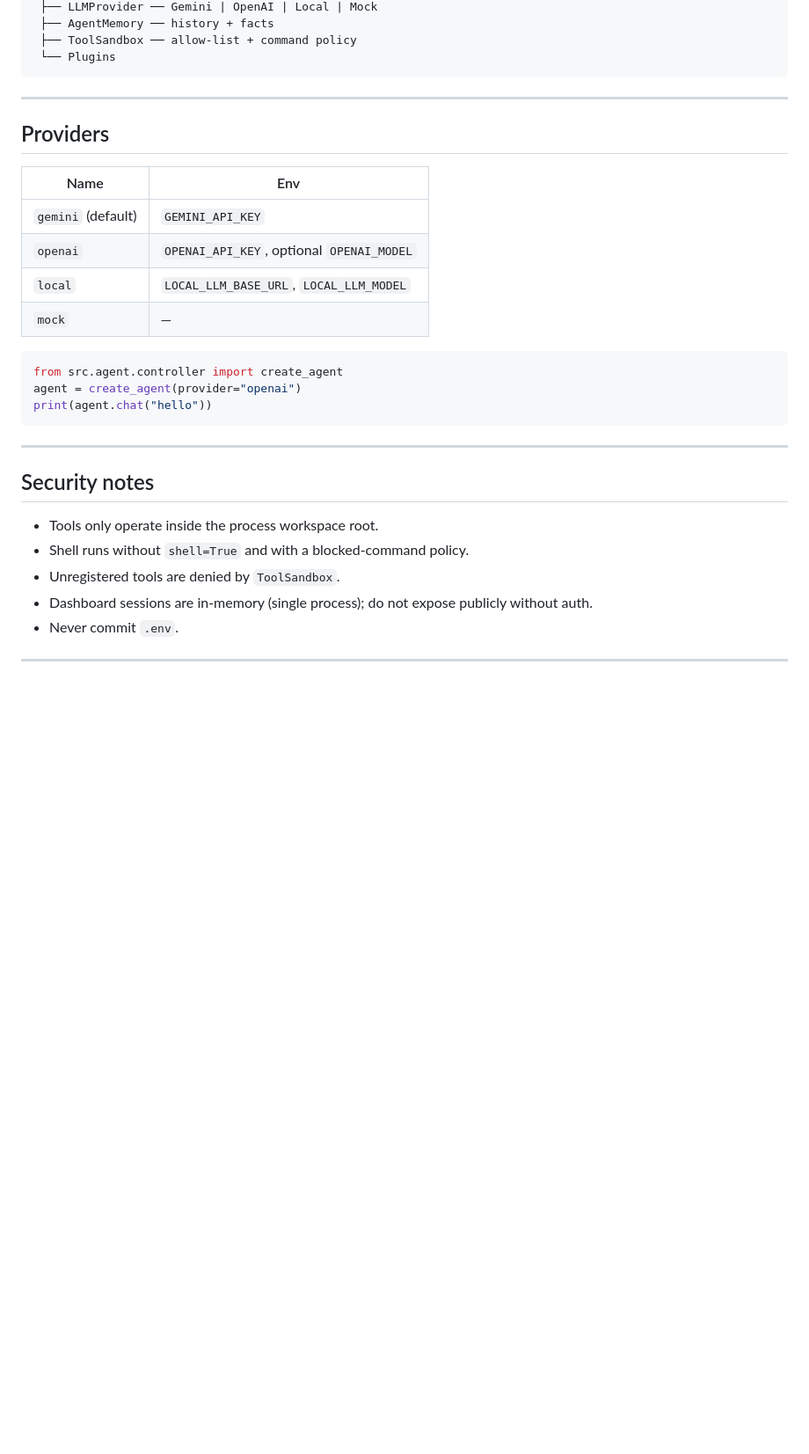
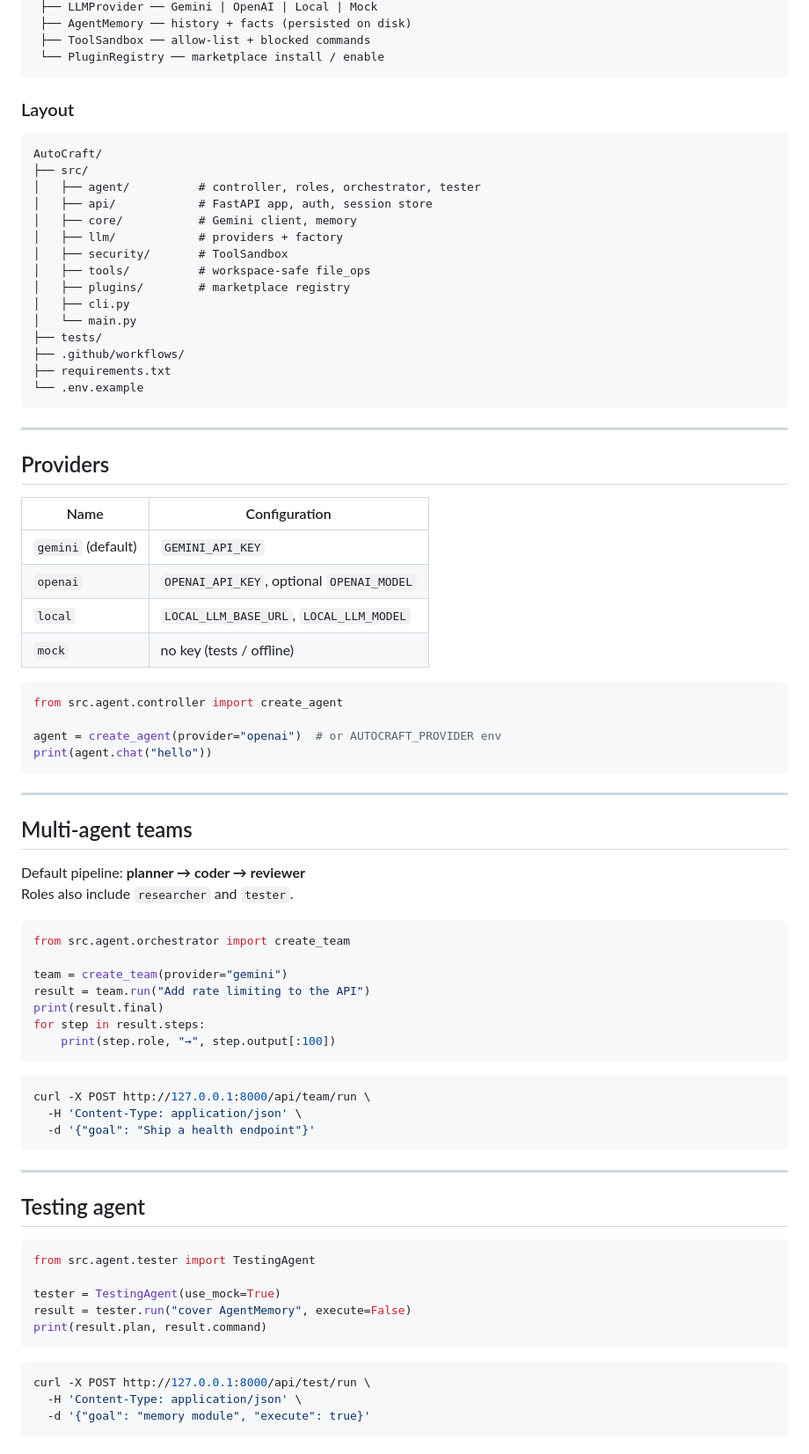
Before and after one commit to Hirunthakan432/AutoCraft, a Markdown page: README.md, the part around one of its changes. Shown at 88% size. Drawn GitHub-style; blank space fills up the shorter version.

Commit message:
docs: update README for phases 1–6 (multi-agent, plugins, auth, tester)

````diff
--- a/README.md
+++ b/README.md
@@ -76,32 +77,85 @@ AgentController  ◄── FastAPI (src/api)
  ├── LLMProvider ── Gemini | OpenAI | Local | Mock
- ├── AgentMemory ── history + facts
- ├── ToolSandbox ── allow-list + command policy
- └── Plugins
+ ├── AgentMemory ── history + facts (persisted on disk)
+ ├── ToolSandbox ── allow-list + blocked commands
+ └── PluginRegistry ── marketplace install / enable
+```
+
+### Layout
+
+```text
+AutoCraft/
+├── src/
+│   ├── agent/          # controller, roles, orchestrator, tester
+│   ├── api/            # FastAPI app, auth, session store
+│   ├── core/           # Gemini client, memory
+│   ├── llm/            # providers + factory
+│   ├── security/       # ToolSandbox
+│   ├── tools/          # workspace-safe file_ops
+│   ├── plugins/        # marketplace registry
+│   ├── cli.py
+│   └── main.py
+├── tests/
+├── .github/workflows/
+├── requirements.txt
+└── .env.example
 ```
 
 ---
 
 ## Providers
 
-| Name | Env |
-|------|-----|
+| Name | Configuration |
+|------|----------------|
 | `gemini` (default) | `GEMINI_API_KEY` |
 | `openai` | `OPENAI_API_KEY`, optional `OPENAI_MODEL` |
 | `local` | `LOCAL_LLM_BASE_URL`, `LOCAL_LLM_MODEL` |
-| `mock` | — |
+| `mock` | no key (tests / offline) |
 
 ```python
 from src.agent.controller import create_agent
-agent = create_agent(provider="openai")
+
+agent = create_agent(provider="openai")  # or AUTOCRAFT_PROVIDER env
 print(agent.chat("hello"))
 ```
 
 ---
 
-## Security notes
+## Multi-agent teams
 
-- Tools only operate inside the process workspace root.
-- Shell runs without `shell=True` and with a blocked-command policy.
-- Unregistered tools are denied by `ToolSandbox`.
-- Dashboard sessions are in-memory (single process); do not expose publicly without auth.
-- Never commit `.env`.
+Default pipeline: **planner → coder → reviewer**
+Roles also include `researcher` and `tester`.
+
+```python
+from src.agent.orchestrator import create_team
+
+team = create_team(provider="gemini")
+result = team.run("Add rate limiting to the API")
+print(result.final)
+for step in result.steps:
+    print(step.role, "→", step.output[:100])
+```
+
+```bash
+curl -X POST http://127.0.0.1:8000/api/team/run \
+  -H 'Content-Type: application/json' \
+  -d '{"goal": "Ship a health endpoint"}'
+```
+
+---
+
+## Testing agent
+
+```python
+from src.agent.tester import TestingAgent
+
+tester = TestingAgent(use_mock=True)
+result = tester.run("cover AgentMemory", execute=False)
+print(result.plan, result.command)
+```
+
+```bash
+curl -X POST http://127.0.0.1:8000/api/test/run \
+  -H 'Content-Type: application/json' \
+  -d '{"goal": "memory module", "execute": true}'
+```
+
````
Also changed, not shown: other parts of README.md (+107 -33 lines).
